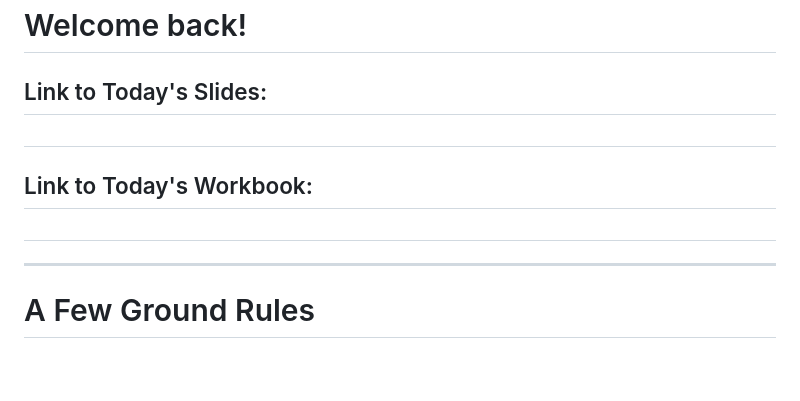
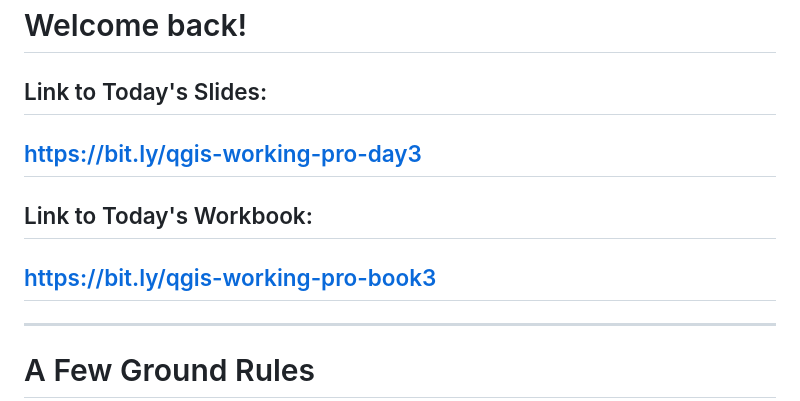
Before and after one commit to Datapolitan-Training/qgis-training-err, a Markdown page: content.md, the part around the change. Rendered like a GitHub page; blank space fills up the shorter version.

Commit message:
adding bitlinks

```diff
--- a/content.md
+++ b/content.md
@@ -1655,9 +1655,9 @@ class:center,middle
 
 # Welcome back!
 ## Link to Today's Slides:
-##
+## https://bit.ly/qgis-working-pro-day3
 ## Link to Today's Workbook:
-##
+## https://bit.ly/qgis-working-pro-book3
 
 ---
 
```
